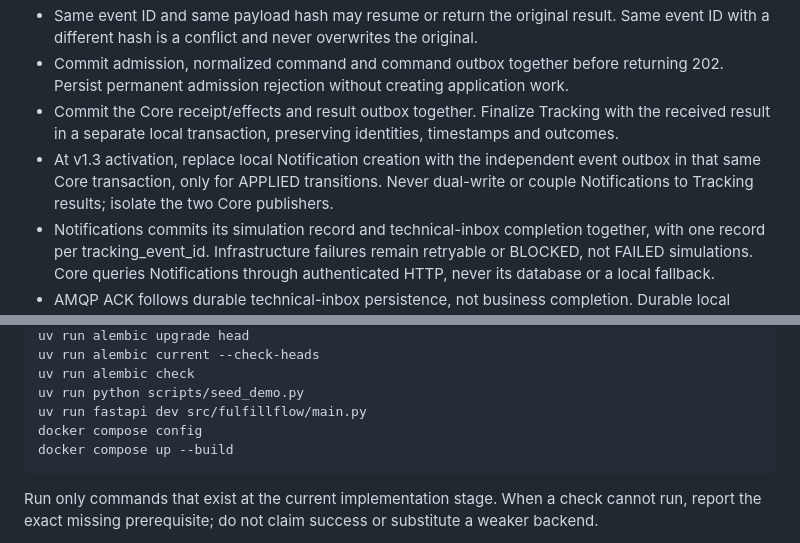
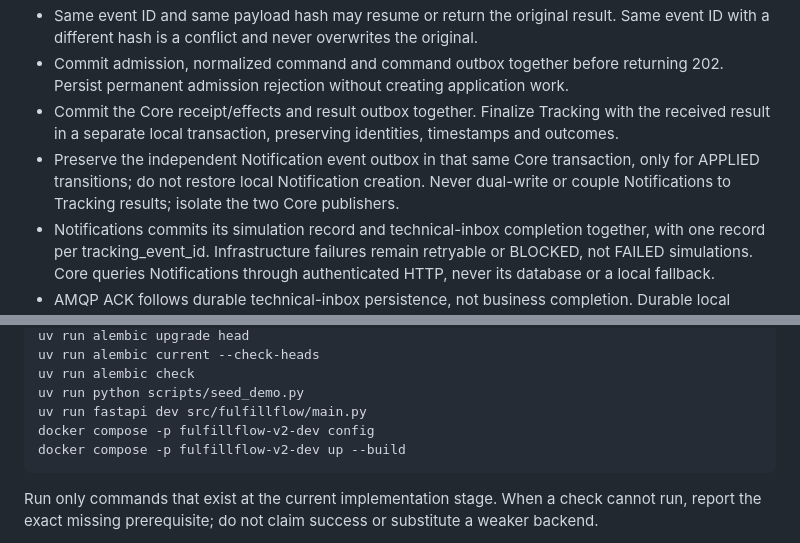
Before and after one commit to campos-labs/fulfillflow, a Markdown page: AGENTS.md, 2 parts joined by grey strips. Rendered like a GitHub page.

Commit message:
Use isolated v2 projects throughout development commands

````diff
--- a/AGENTS.md
+++ b/AGENTS.md
@@ -83,7 +83,7 @@ If the repository has not been bootstrapped and `uv.lock` does not exist, creati
 - Same event ID and same payload hash may resume or return the original result. Same event ID with a different hash is a conflict and never overwrites the original.
 - Commit admission, normalized command and command outbox together before returning 202. Persist permanent admission rejection without creating application work.
 - Commit the Core receipt/effects and result outbox together. Finalize Tracking with the received result in a separate local transaction, preserving identities, timestamps and outcomes.
-- At v1.3 activation, replace local Notification creation with the independent event outbox in that same Core transaction, only for APPLIED transitions. Never dual-write or couple Notifications to Tracking results; isolate the two Core publishers.
+- Preserve the independent Notification event outbox in that same Core transaction, only for APPLIED transitions; do not restore local Notification creation. Never dual-write or couple Notifications to Tracking results; isolate the two Core publishers.
 - Notifications commits its simulation record and technical-inbox completion together, with one record per tracking_event_id. Infrastructure failures remain retryable or BLOCKED, not FAILED simulations. Core queries Notifications through authenticated HTTP, never its database or a local fallback.
 - AMQP ACK follows durable technical-inbox persistence, not business completion. Durable local processing, bounded retries and explicit blocked states then own recovery. Never claim global atomicity or exactly-once transport.
 - Repositories inside a coordinated local transaction must not commit independently.
@@ -155,8 +155,8 @@ uv run alembic current --check-heads
 uv run alembic check
 uv run python scripts/seed_demo.py
 uv run fastapi dev src/fulfillflow/main.py
-docker compose config
-docker compose up --build
+docker compose -p fulfillflow-v2-dev config
+docker compose -p fulfillflow-v2-dev up --build
 ```
 
 Run only commands that exist at the current implementation stage. When a check cannot run, report the exact missing prerequisite; do not claim success or substitute a weaker backend.
````
Also changed, not shown: README.md (+22 -22 lines).
